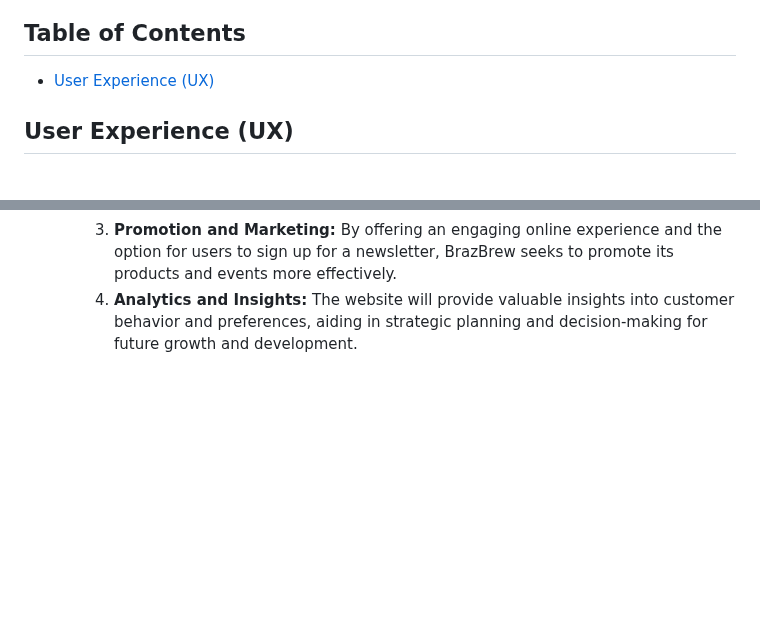
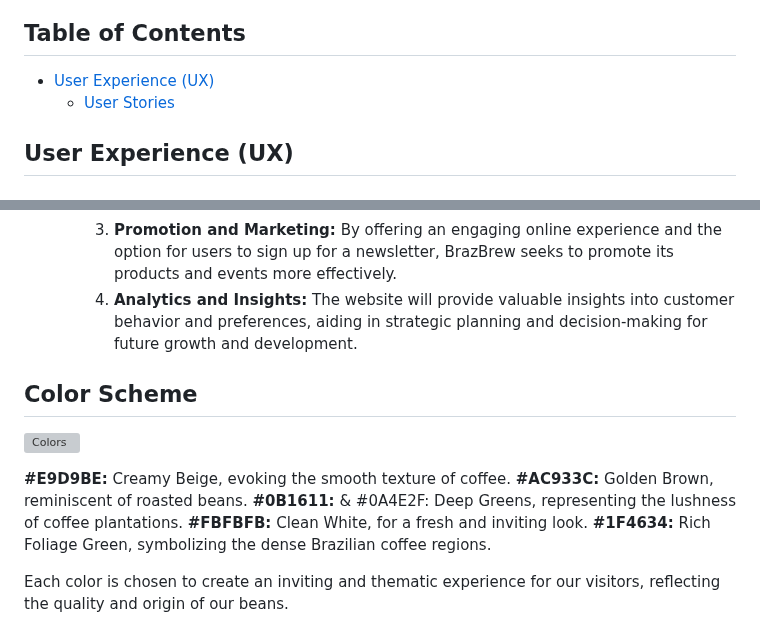
Before and after one commit to camilabandeira/-BrazBrew, a Markdown page: README.md, 2 parts joined by grey strips. Rendered like a GitHub page; blank space fills up the shorter version; grey boxes are pictures that could not be loaded.

Commit message:
docs: update README with color scheme details

```diff
--- a/README.md
+++ b/README.md
@@ -20,6 +20,7 @@ This project is not only a showcase of a fictional coffee shop's online hub but
 ## Table of Contents
 
 - [User Experience (UX)](#user-experience-ux)
+  - [User Stories](#user-stories)
 
 ## User Experience (UX)
 
@@ -39,3 +40,15 @@ This project is not only a showcase of a fictional coffee shop's online hub but
     2. **Customer Interaction and Feedback:** The website should serve as a platform for BrazBrew to receive inquiries, feedback, and communicate directly with customers, improving customer service and satisfaction.
     3. **Promotion and Marketing:** By offering an engaging online experience and the option for users to sign up for a newsletter, BrazBrew seeks to promote its products and events more effectively.
     4. **Analytics and Insights:** The website will provide valuable insights into customer behavior and preferences, aiding in strategic planning and decision-making for future growth and development.
+
+## Color Scheme
+
+![Colors](https://raw.githubusercontent.com/camilabandeira/BrazBrew/master/assets/images/color-scheme.png "Color Scheme")
+
+**#E9D9BE:** Creamy Beige, evoking the smooth texture of coffee.
+**#AC933C:** Golden Brown, reminiscent of roasted beans.
+**#0B1611:** & #0A4E2F: Deep Greens, representing the lushness of coffee plantations.
+**#FBFBFB:** Clean White, for a fresh and inviting look.
+**#1F4634:** Rich Foliage Green, symbolizing the dense Brazilian coffee regions.
+
+Each color is chosen to create an inviting and thematic experience for our visitors, reflecting the quality and origin of our beans.
```
